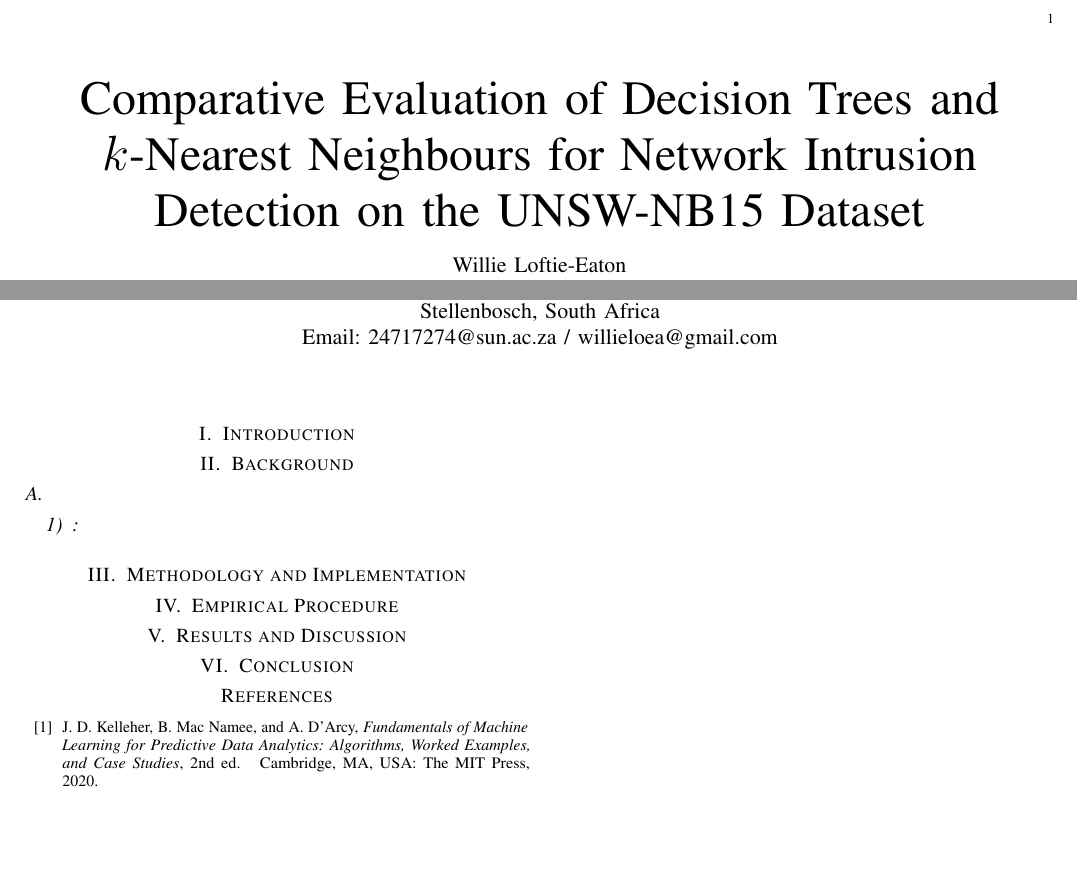
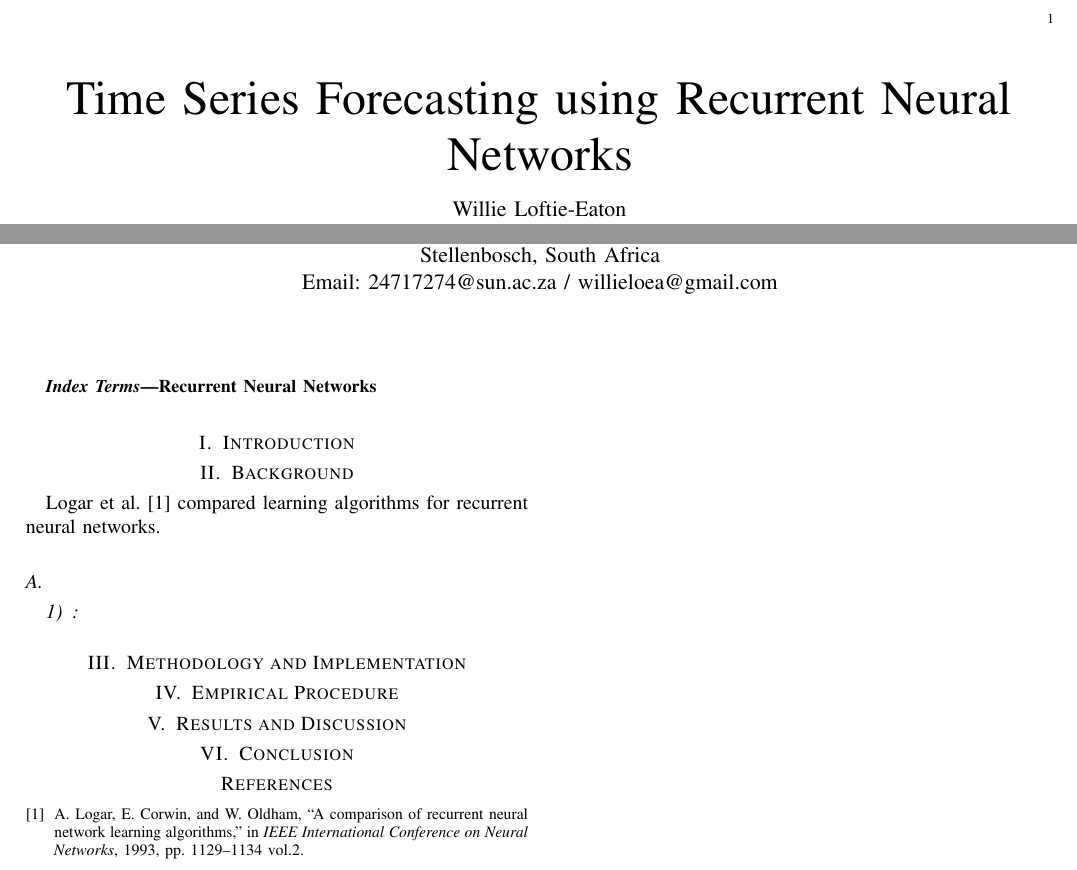
Before and after one commit to willieloea/rnn_for_time_series, a LaTeX paper (report/report.tex, which reads report/chap/background.tex): two parts of the page, joined at a grey line, cut so that both start at the same text, the shorter picture padded with empty space. Compiled offline with pdfLaTeX.

Commit message:
Updated report to take references

```diff
--- a/report/chap/background.tex
+++ b/report/chap/background.tex
@@ -13,6 +13,8 @@
 \section{Background}
 \label{sec:background}
 
+Logar et al.~\cite{298716} compared learning algorithms for recurrent neural networks.
+
 \subsection{}
 
 \subsubsection{}
--- a/report/report.tex
+++ b/report/report.tex
@@ -13,7 +13,7 @@
 
 \begin{document}
 
-\title{Comparative Evaluation of Decision Trees and $k$-Nearest Neighbours for Network Intrusion Detection on the UNSW-NB15 Dataset}
+\title{Time Series Forecasting using Recurrent Neural Networks}
 
 \author{\IEEEauthorblockN{Willie Loftie-Eaton} \\
 \IEEEauthorblockA{\textit{Computer Science Division, Stellenbosch University} \\
@@ -25,9 +25,9 @@ Email: 24717274@sun.ac.za / willieloea@gmail.com}
 
 \input{chap/abstract}
 
-% \begin{IEEEkeywords}
-% Network Intrusion Detection, Machine Learning, Decision Trees, $k$-Nearest Neighbours, UNSW-NB15, Data Quality Report, Class Imbalance.
-% \end{IEEEkeywords}
+\begin{IEEEkeywords}
+Recurrent Neural Networks
+\end{IEEEkeywords}
 
 \input{chap/introduction}
 \input{chap/background}
@@ -36,10 +36,7 @@ Email: 24717274@sun.ac.za / willieloea@gmail.com}
 \input{chap/results}
 \input{chap/conclusion}
 
-\begin{thebibliography}{00}
-\bibitem{kelleher2020}
-J.~D. Kelleher, B.~Mac~Namee, and A.~D'Arcy, \emph{Fundamentals of Machine Learning for Predictive Data Analytics: Algorithms, Worked Examples, and Case Studies}, 2nd~ed.\hskip 1em plus 0.5em minus 0.4em\relax Cambridge, MA, USA: The MIT Press, 2020.
-
-\end{thebibliography}
+\bibliographystyle{IEEEtran}
+\bibliography{references}
 
 \end{document}
```
Also changed, not shown: report/references.bib (added, +10 -0 lines).
